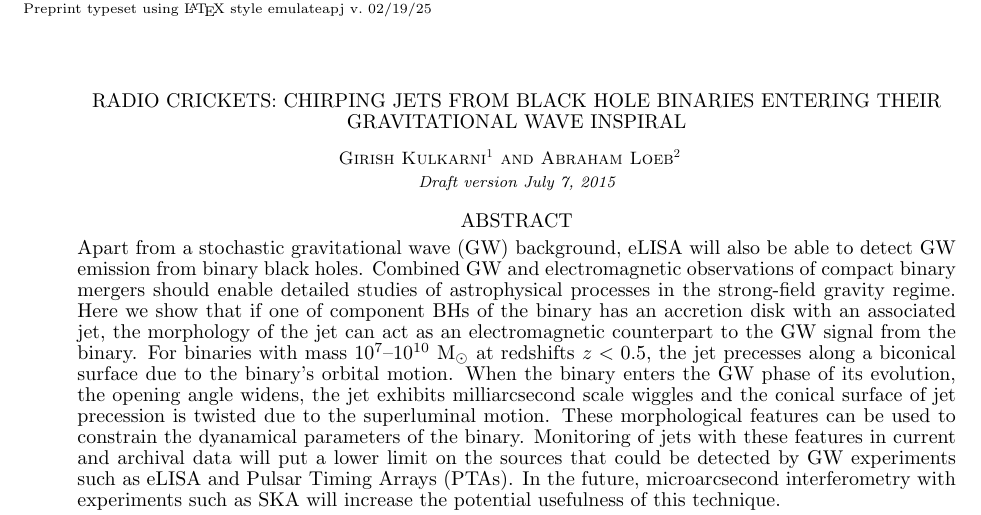
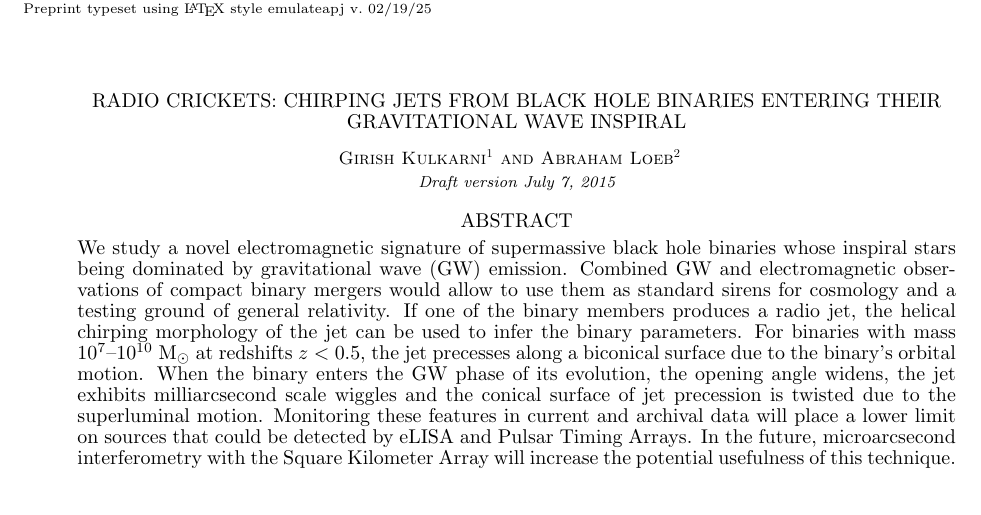
Before and after one commit to gkulkarni/JetMorphology, a LaTeX document (Paper/paper.tex): part of page 1 of 5, cut so that both start at the same text. Compiled offline with pdfLaTeX.

Commit message:
Update abstract

```diff
--- a/Paper/paper.tex
+++ b/Paper/paper.tex
@@ -27,25 +27,23 @@
   Cambridge, MA 02138, USA; \email{aloeb@cfa.harvard.edu}}
 
 \begin{abstract}
-Apart from a stochastic gravitational wave (GW) background, eLISA will
-also be able to detect GW emission from binary black holes.  Combined
-GW and electromagnetic observations of compact binary mergers should
-enable detailed studies of astrophysical processes in the strong-field
-gravity regime.  Here we show that if one of component BHs of the
-binary has an accretion disk with an associated jet, the morphology of
-the jet can act as an electromagnetic counterpart to the GW signal
-from the binary.  For binaries with mass $10^7$--$10^{10}$ M$_\odot$
-at redshifts $z<0.5$, the jet precesses along a biconical surface due
-to the binary's orbital motion.  When the binary enters the GW phase
-of its evolution, the opening angle widens, the jet exhibits
-milliarcsecond scale wiggles and the conical surface of jet precession
-is twisted due to the superluminal motion.  These morphological
-features can be used to constrain the dyanamical parameters of the
-binary.  Monitoring of jets with these features in current and
-archival data will put a lower limit on the sources that could be
-detected by GW experiments such as eLISA and Pulsar Timing Arrays
-(PTAs).  In the future, microarcsecond interferometry with experiments
-such as SKA will increase the potential usefulness of this technique.
+We study a novel electromagnetic signature of supermassive black hole
+binaries whose inspiral stars being dominated by gravitational wave
+(GW) emission. Combined GW and electromagnetic observations of compact
+binary mergers would allow to use them as standard sirens for
+cosmology and a testing ground of general relativity.  If one of the
+binary members produces a radio jet, the helical chirping morphology
+of the jet can be used to infer the binary parameters.  For binaries
+with mass $10^7$--$10^{10}$ M$_\odot$ at redshifts $z<0.5$, the jet
+precesses along a biconical surface due to the binary's orbital
+motion.  When the binary enters the GW phase of its evolution, the
+opening angle widens, the jet exhibits milliarcsecond scale wiggles
+and the conical surface of jet precession is twisted due to the
+superluminal motion.  Monitoring these features in current and
+archival data will place a lower limit on sources that could be
+detected by eLISA and Pulsar Timing Arrays.  In the future,
+microarcsecond interferometry with the Square Kilometer Array will
+increase the potential usefulness of this technique.
 \end{abstract}
 
 \keywords{BHs}
```
